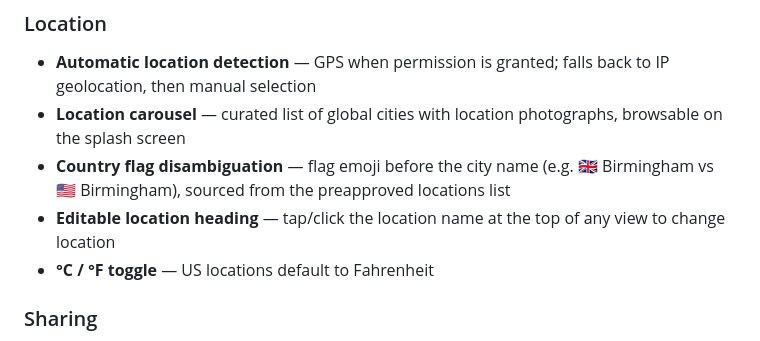
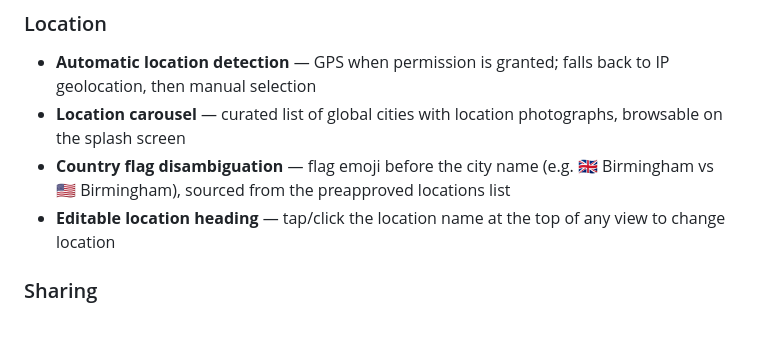
Before and after one commit to turnpiece/TempHist, a Markdown page: README.md, the part around the change. Drawn GitHub-style.

Commit message:
There is as yet no unit toggle nor do US locations default to Fahrenheit

```diff
--- a/README.md
+++ b/README.md
@@ -17,7 +17,6 @@ A web application that shows how today's temperature (or this week's, month's, o
 - **Location carousel** — curated list of global cities with location photographs, browsable on the splash screen
 - **Country flag disambiguation** — flag emoji before the city name (e.g. 🇬🇧 Birmingham vs 🇺🇸 Birmingham), sourced from the preapproved locations list
 - **Editable location heading** — tap/click the location name at the top of any view to change location
-- **°C / °F toggle** — US locations default to Fahrenheit
 
 ### Sharing
 - **Social sharing** — tap the share icon next to the period heading to generate a permanent snapshot URL
```
